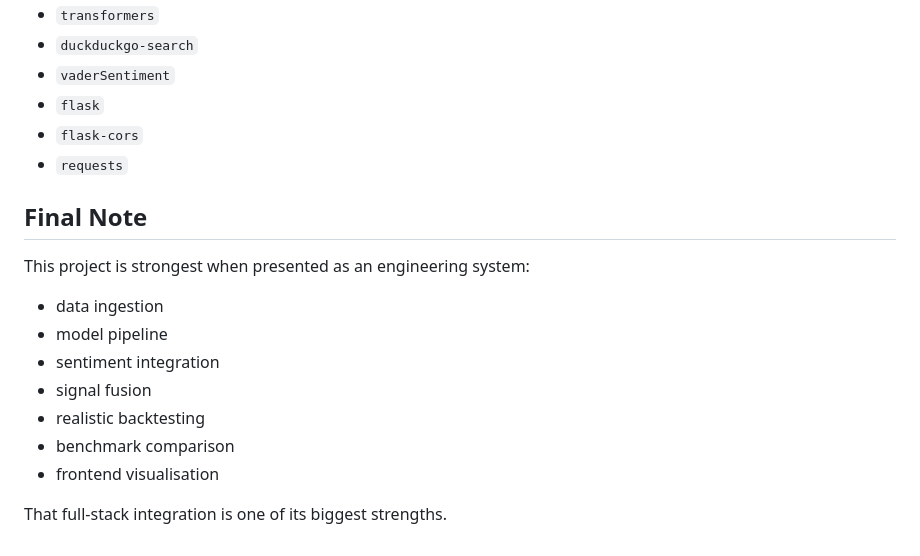
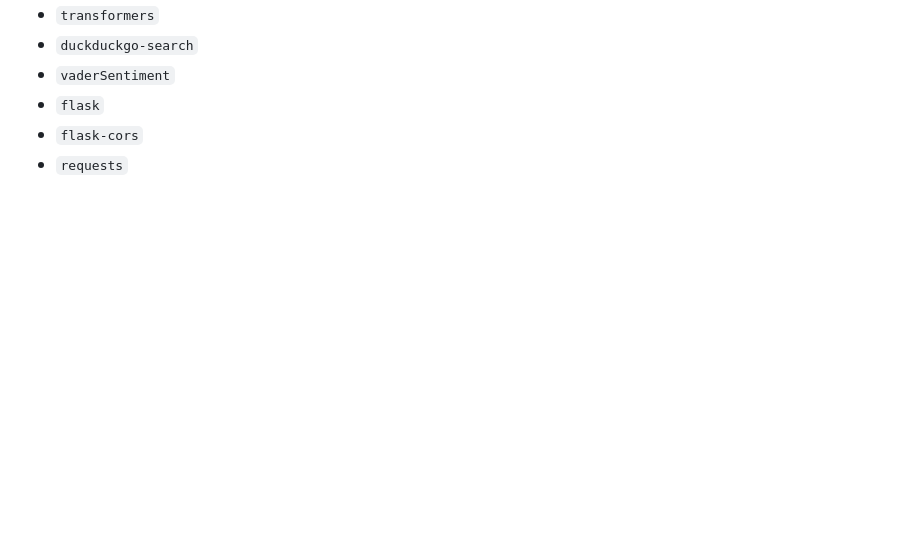
Before and after one commit to kiddooobuilds-maker/ARIA, a Markdown page: README.md, the part around the change. Drawn GitHub-style; blank space fills up the shorter version.

```diff
--- a/README.md
+++ b/README.md
@@ -373,17 +373,3 @@ Main packages used:
 - `flask`
 - `flask-cors`
 - `requests`
-
-## Final Note
-
-This project is strongest when presented as an engineering system:
-
-- data ingestion
-- model pipeline
-- sentiment integration
-- signal fusion
-- realistic backtesting
-- benchmark comparison
-- frontend visualisation
-
-That full-stack integration is one of its biggest strengths.
```
